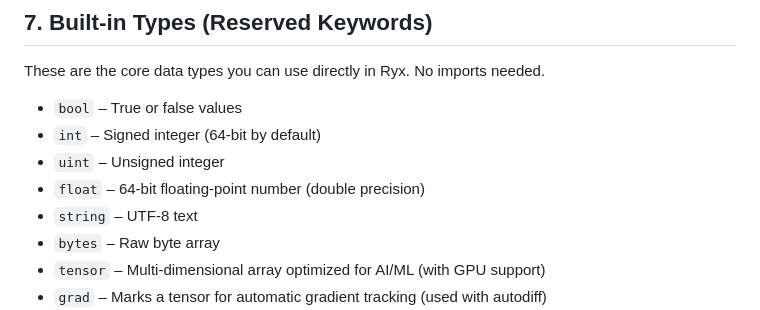
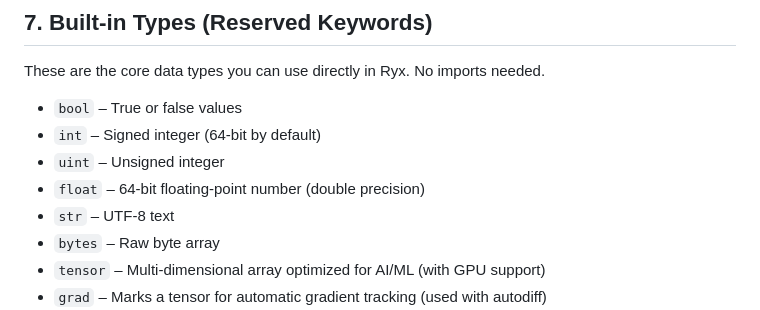
Before and after one commit to razen-core/ryx, a Markdown page: language/keywords.md, the part around the change. GitHub-like rendering.

```diff
--- a/language/keywords.md
+++ b/language/keywords.md
@@ -83,7 +83,7 @@ These are the core data types you can use directly in Ryx. No imports needed.
 - `int`       – Signed integer (64-bit by default)
 - `uint`      – Unsigned integer
 - `float`     – 64-bit floating-point number (double precision)
-- `string`    – UTF-8 text
+- `str`    – UTF-8 text
 - `bytes`     – Raw byte array
 - `tensor`    – Multi-dimensional array optimized for AI/ML (with GPU support)
 - `grad`      – Marks a tensor for automatic gradient tracking (used with autodiff)
```
